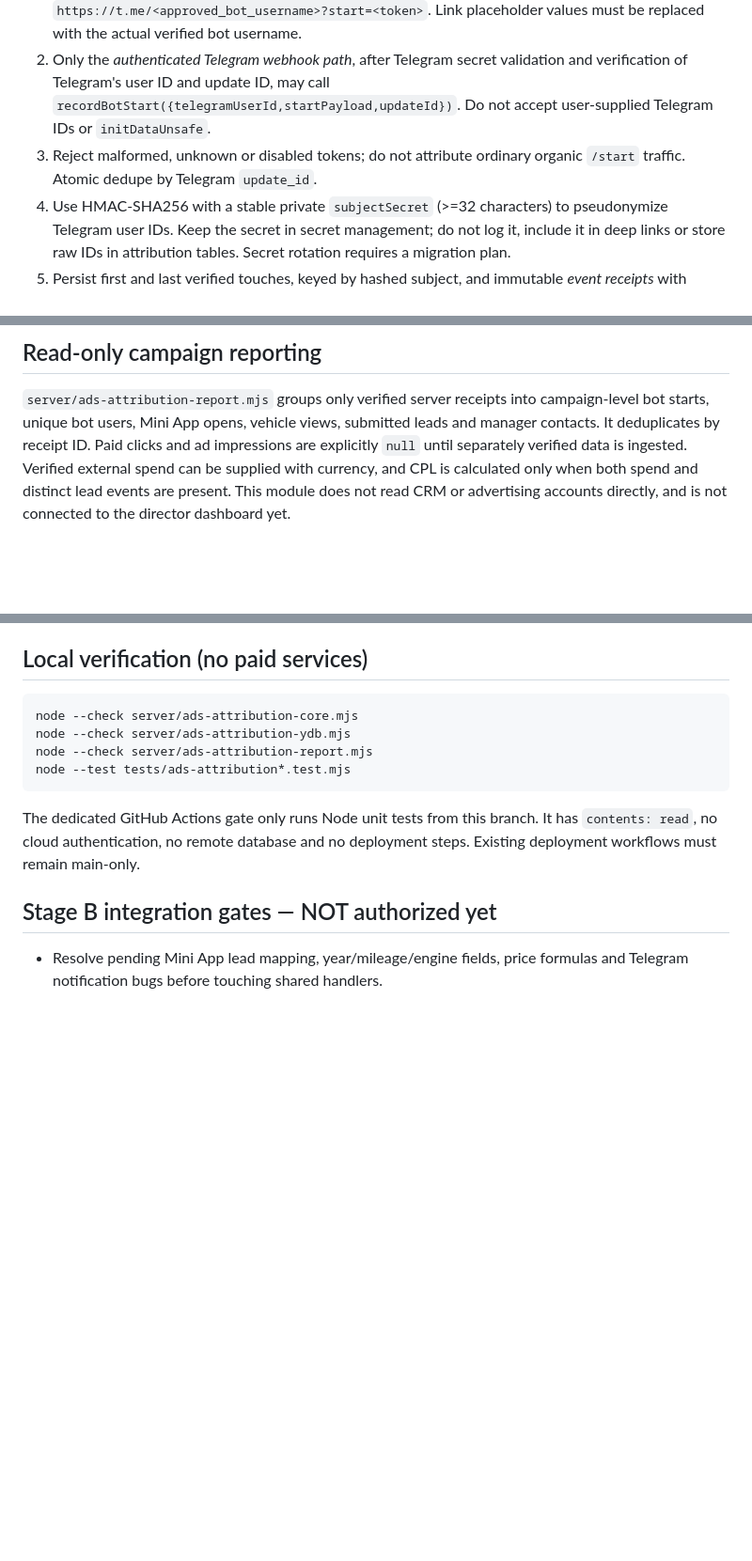
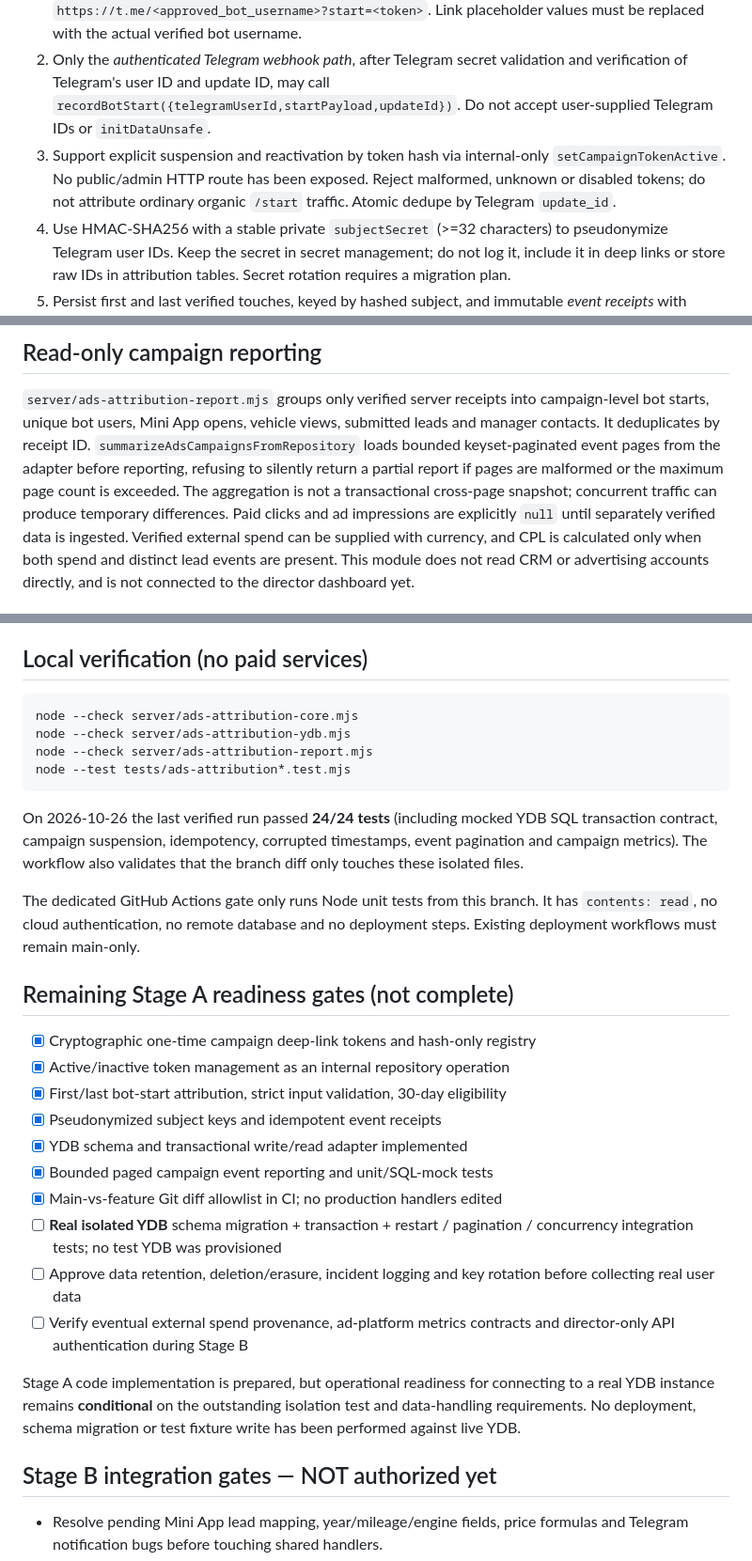
Before and after one commit to mirozdanie6v/autoworld, a Markdown page: docs/AWG_ADS_ATTRIBUTION_STAGE_A.md, 3 parts joined by grey strips. Shown at 94% size. GitHub-like rendering; blank space fills up the shorter version.

Commit message:
docs(ads): update independent-stage readiness audit, test evidence and explicit YDB/data-policy blockers

````diff
--- a/docs/AWG_ADS_ATTRIBUTION_STAGE_A.md
+++ b/docs/AWG_ADS_ATTRIBUTION_STAGE_A.md
@@ -22,7 +22,9 @@ with the current `main` branch.
    validation and verification of Telegram's user ID and update ID, may call
    `recordBotStart({telegramUserId,startPayload,updateId})`.
    Do not accept user-supplied Telegram IDs or `initDataUnsafe`.
-3. Reject malformed, unknown or disabled tokens; do not attribute ordinary
+3. Support explicit suspension and reactivation by token hash via internal-only
+   `setCampaignTokenActive`. No public/admin HTTP route has been exposed.
+   Reject malformed, unknown or disabled tokens; do not attribute ordinary
    organic `/start` traffic. Atomic dedupe by Telegram `update_id`.
 4. Use HMAC-SHA256 with a stable private `subjectSecret` (>=32 characters)
    to pseudonymize Telegram user IDs. Keep the secret in secret management;
@@ -50,7 +52,12 @@ calculate CPL without actual spend and deduplicated lead counts.
 
 `server/ads-attribution-report.mjs` groups only verified server receipts
 into campaign-level bot starts, unique bot users, Mini App opens, vehicle views,
-submitted leads and manager contacts. It deduplicates by receipt ID. Paid clicks
+submitted leads and manager contacts. It deduplicates by receipt ID. `summarizeAdsCampaignsFromRepository`
+loads bounded keyset-paginated event pages from the adapter before reporting,
+refusing to silently return a partial report if pages are malformed or the
+maximum page count is exceeded. The aggregation is not a transactional
+cross-page snapshot; concurrent traffic can produce temporary differences.
+Paid clicks
 and ad impressions are explicitly `null` until separately verified data is
 ingested. Verified external spend can be supplied with currency, and CPL is
 calculated only when both spend and distinct lead events are present.
@@ -89,9 +101,32 @@ node --check server/ads-attribution-report.mjs
 node --test tests/ads-attribution*.test.mjs
 ```
 
+On 2026-10-26 the last verified run passed **24/24 tests** (including
+mocked YDB SQL transaction contract, campaign suspension, idempotency,
+corrupted timestamps, event pagination and campaign metrics). The workflow
+also validates that the branch diff only touches these isolated files.
+
 The dedicated GitHub Actions gate only runs Node unit tests from this branch.
 It has `contents: read`, no cloud authentication, no remote database and no
 deployment steps. Existing deployment workflows must remain main-only.
+
+## Remaining Stage A readiness gates (not complete)
+
+- [x] Cryptographic one-time campaign deep-link tokens and hash-only registry
+- [x] Active/inactive token management as an internal repository operation
+- [x] First/last bot-start attribution, strict input validation, 30-day eligibility
+- [x] Pseudonymized subject keys and idempotent event receipts
+- [x] YDB schema and transactional write/read adapter implemented
+- [x] Bounded paged campaign event reporting and unit/SQL-mock tests
+- [x] Main-vs-feature Git diff allowlist in CI; no production handlers edited
+- [ ] **Real isolated YDB** schema migration + transaction + restart / pagination / concurrency integration tests; no test YDB was provisioned
+- [ ] Approve data retention, deletion/erasure, incident logging and key rotation before collecting real user data
+- [ ] Verify eventual external spend provenance, ad-platform metrics contracts and director-only API authentication during Stage B
+
+Stage A code implementation is prepared, but operational readiness for connecting
+to a real YDB instance remains **conditional** on the outstanding isolation test
+and data-handling requirements. No deployment, schema migration or test fixture
+write has been performed against live YDB.
 
 ## Stage B integration gates — NOT authorized yet
 
````
Also changed, not shown: other parts of docs/AWG_ADS_ATTRIBUTION_STAGE_A.md (+5 -0 lines).
